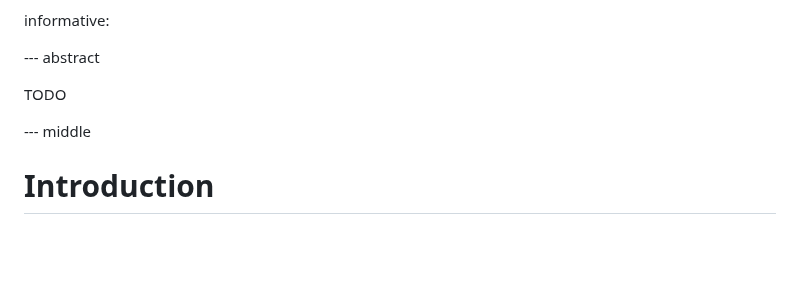
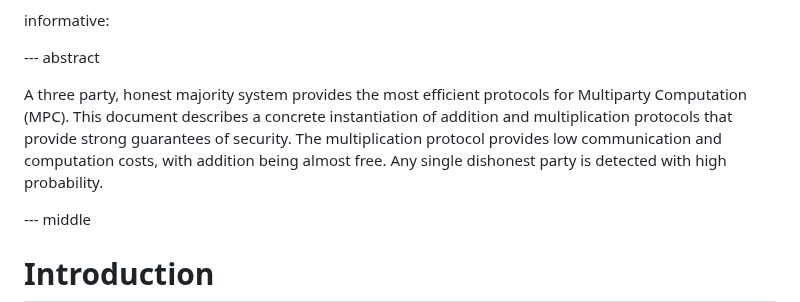
Before and after one commit to private-attribution/i-d, a Markdown page: draft-savage-ppm-3phm-mpc.md, the part around the change. Drawn GitHub-style; blank space fills up the shorter version.

```diff
--- a/draft-savage-ppm-3phm-mpc.md
+++ b/draft-savage-ppm-3phm-mpc.md
@@ -49,7 +49,12 @@ informative:
 
 --- abstract
 
-TODO
+A three party, honest majority system provides the most efficient protocols for
+Multiparty Computation (MPC).  This document describes a concrete instantiation
+of addition and multiplication protocols that provide strong guarantees of
+security.  The multiplication protocol provides low communication and
+computation costs, with addition being almost free.  Any single dishonest party
+is detected with high probability.
 
 --- middle
 
```
Also changed, not shown: draft-case-ppm-binomial-dp.md (+6 -2 lines).
